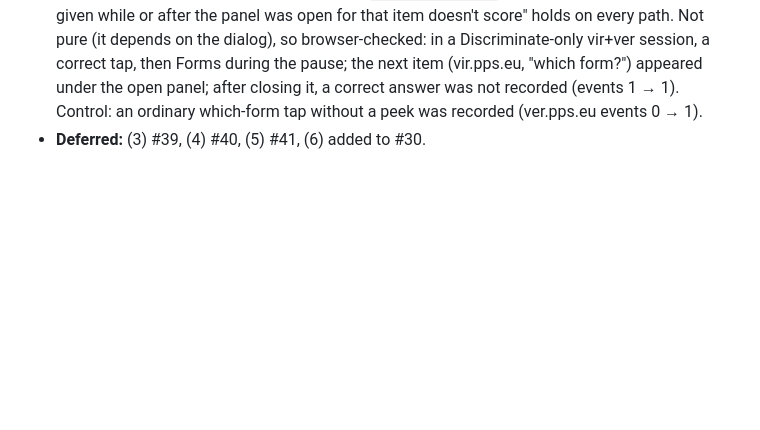
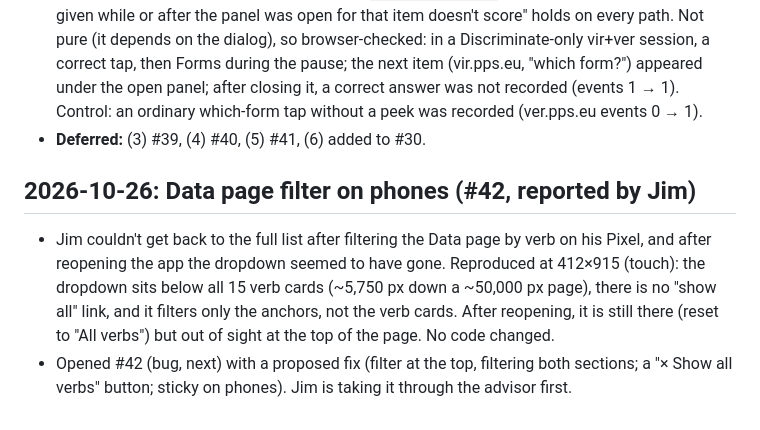
Before and after one commit to professorcdp/ancoras, a Markdown page: docs/runlog.md, the part around the change. Rendered like a GitHub page; blank space fills up the shorter version.

Commit message:
Runlog: Data page filter problem on phones (#42)
Co-Authored-By: Claude Opus 5.5 <noreply@anthropic.com>

```diff
--- a/docs/runlog.md
+++ b/docs/runlog.md
@@ -427,3 +427,12 @@ d08cf35c84f09c5218379395aa633d61da095316
 - **Tests at review time:** `node --test` 115/115; `node validate.mjs` OK.
 - **Fixed:** (1) the runlog now describes the backup as "a backup bundle in the parent folder, outside the repo"; no home-folder path is left in any tracked file (a search of the tracked files for the path prefix finds nothing). The path remains in the history of two commits (ed2bec1, b034c66); we chose not to rewrite history again. (2) Every graded and Discriminate item now starts out looked up if the Forms panel is open as it appears (`formsPanelOpen()` in js/forms.js), so "an answer given while or after the panel was open for that item doesn't score" holds on every path. Not pure (it depends on the dialog), so browser-checked: in a Discriminate-only vir+ver session, a correct tap, then Forms during the pause; the next item (vir.pps.eu, "which form?") appeared under the open panel; after closing it, a correct answer was not recorded (events 1 → 1). Control: an ordinary which-form tap without a peek was recorded (ver.pps.eu events 0 → 1).
 - **Deferred:** (3) #39, (4) #40, (5) #41, (6) added to #30.
+
+## 2026-10-26: Data page filter on phones (#42, reported by Jim)
+- Jim couldn't get back to the full list after filtering the Data page by verb on his Pixel,
+  and after reopening the app the dropdown seemed to have gone. Reproduced at 412×915 (touch):
+  the dropdown sits below all 15 verb cards (~5,750 px down a ~50,000 px page), there is no
+  "show all" link, and it filters only the anchors, not the verb cards. After reopening, it is
+  still there (reset to "All verbs") but out of sight at the top of the page. No code changed.
+- Opened #42 (bug, next) with a proposed fix (filter at the top, filtering both sections; a
+  "× Show all verbs" button; sticky on phones). Jim is taking it through the advisor first.
```
